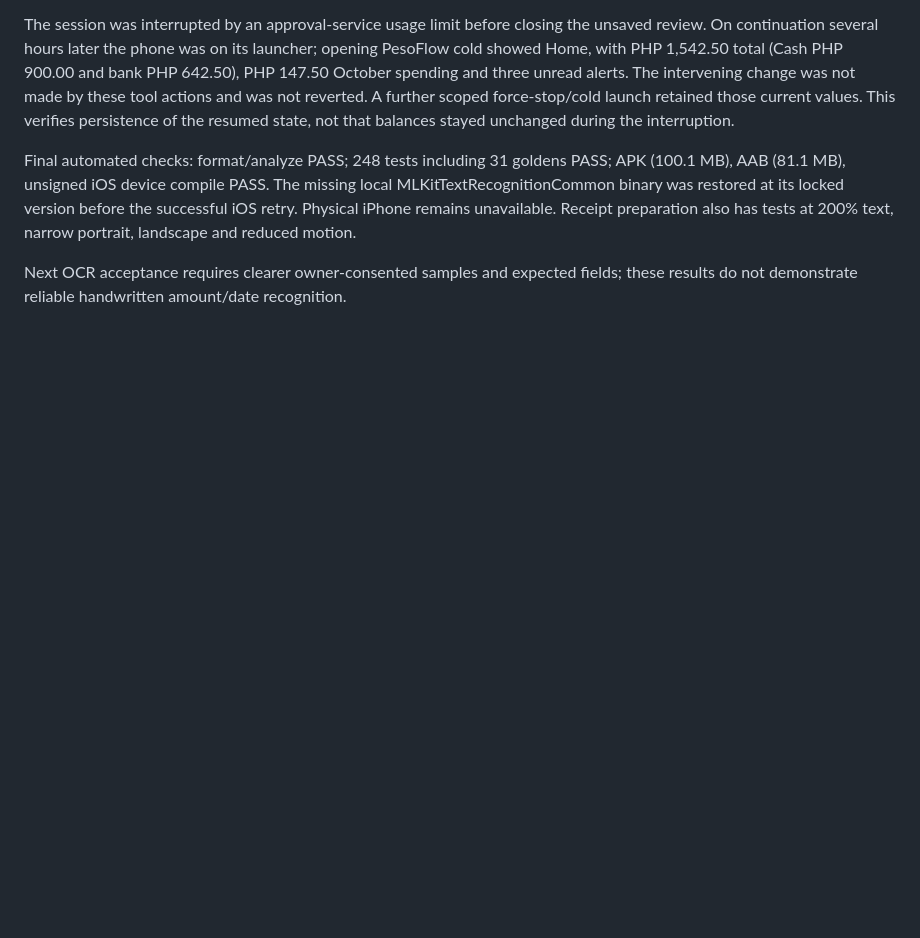
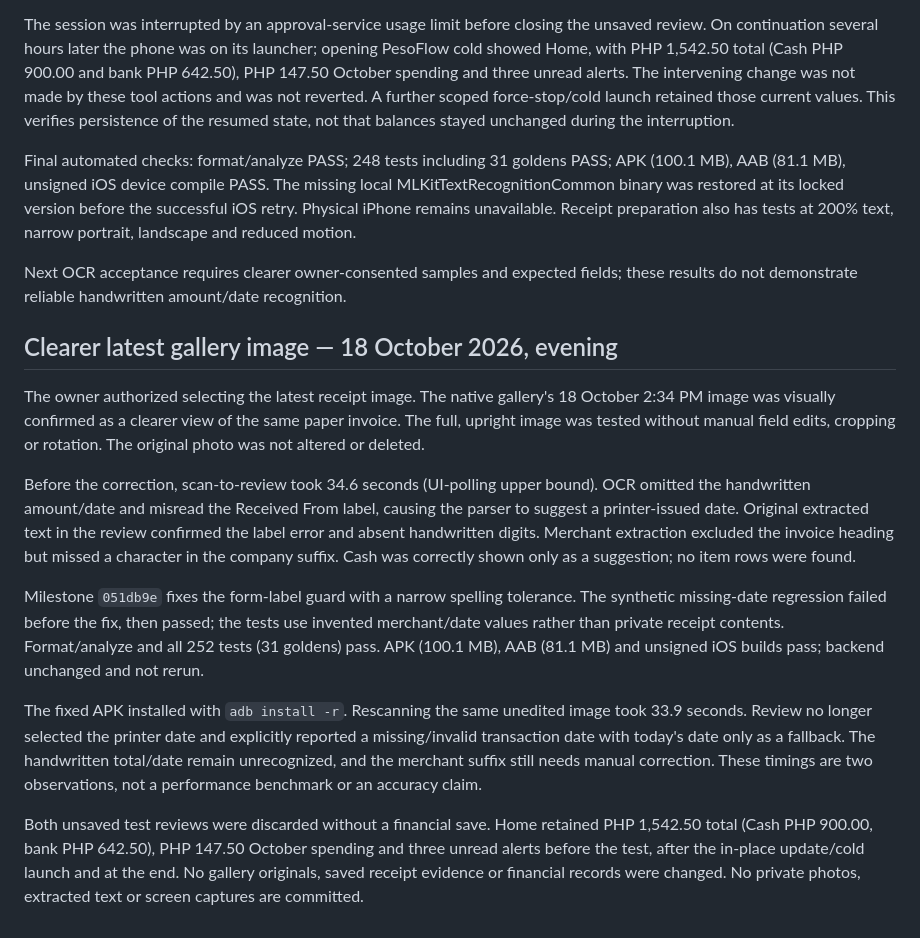
Before and after one commit to Toki001/pesoflow, a Markdown page: docs/verification/android-device-test.md, the part around the change. Drawn GitHub-style; blank space fills up the shorter version.

Commit message:
Document clearer receipt OCR results and date regression verification

```diff
--- a/docs/verification/android-device-test.md
+++ b/docs/verification/android-device-test.md
@@ -358,3 +358,37 @@ also has tests at 200% text, narrow portrait, landscape and reduced motion.
 
 Next OCR acceptance requires clearer owner-consented samples and expected fields;
 these results do not demonstrate reliable handwritten amount/date recognition.
+
+
+## Clearer latest gallery image — 18 October 2026, evening
+
+The owner authorized selecting the latest receipt image. The native gallery's
+18 October 2:34 PM image was visually confirmed as a clearer view of the same
+paper invoice. The full, upright image was tested without manual field edits,
+cropping or rotation. The original photo was not altered or deleted.
+
+Before the correction, scan-to-review took 34.6 seconds (UI-polling upper bound).
+OCR omitted the handwritten amount/date and misread the Received From label,
+causing the parser to suggest a printer-issued date. Original extracted text in
+the review confirmed the label error and absent handwritten digits. Merchant
+extraction excluded the invoice heading but missed a character in the company
+suffix. Cash was correctly shown only as a suggestion; no item rows were found.
+
+Milestone `051db9e` fixes the form-label guard with a narrow spelling tolerance.
+The synthetic missing-date regression failed before the fix, then passed; the
+tests use invented merchant/date values rather than private receipt contents.
+Format/analyze and all 252 tests (31 goldens) pass. APK (100.1 MB), AAB (81.1 MB)
+and unsigned iOS builds pass; backend unchanged and not rerun.
+
+The fixed APK installed with `adb install -r`. Rescanning the same unedited image
+took 33.9 seconds. Review no longer selected the printer date and explicitly
+reported a missing/invalid transaction date with today's date only as a fallback.
+The handwritten total/date remain unrecognized, and the merchant suffix still
+needs manual correction. These timings are two observations, not a performance
+benchmark or an accuracy claim.
+
+Both unsaved test reviews were discarded without a financial save. Home retained
+PHP 1,542.50 total (Cash PHP 900.00, bank PHP 642.50), PHP 147.50 October spending
+and three unread alerts before the test, after the in-place update/cold launch
+and at the end. No gallery originals, saved receipt evidence or financial records
+were changed. No private photos, extracted text or screen captures are committed.
```
Also changed, not shown: docs/production-readiness.md (+27 -0 lines), docs/receipts.md (+7 -0 lines).
